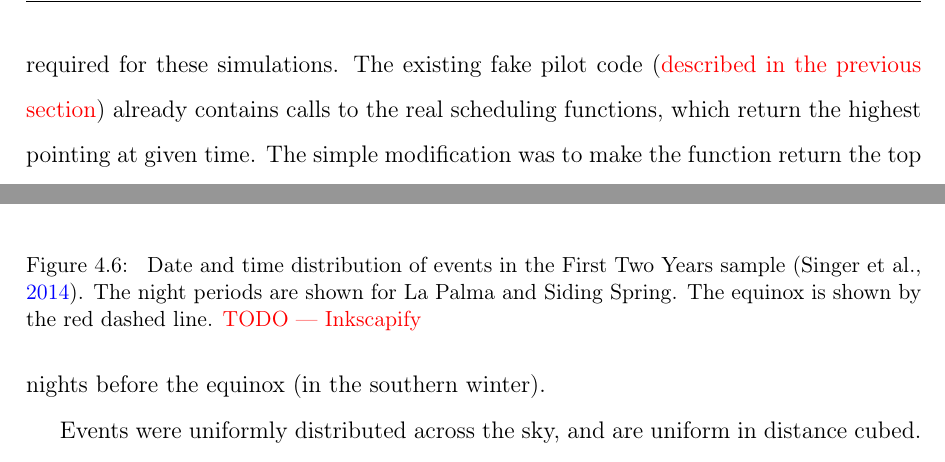
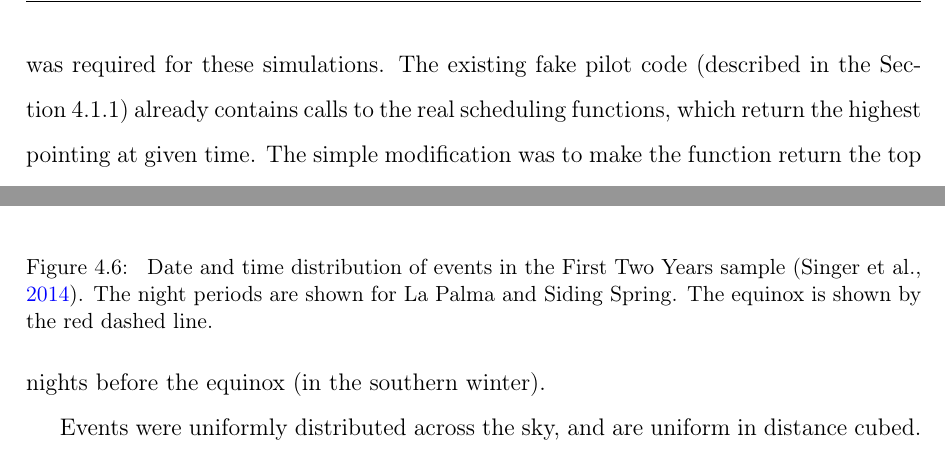
Before and after one commit to martinjohndyer/phd-thesis, a LaTeX thesis (thesis.tex, which reads chapters/simulations.tex): two parts of pages 137 and 143 of 182, joined at a grey line, cut so that both start at the same text. Compiled offline with pdfLaTeX.

Commit message:
Remove rtxt

```diff
--- a/chapters/simulations.tex
+++ b/chapters/simulations.tex
@@ -195,7 +195,7 @@ One of the current restrictions in the scheduling functions (as described in Sec
 
 It is currently planned that each telescope will have its own pilot and hardware daemons completely independent of each other, with the only point of overlap being the shared scheduler (and, most likely, the conditions daemon). This makes the master scheduler even harder to consider, as each pilot will be querying it completely out-of-sync. If telescope 1 has just finished observing and makes a scheduler check the scheduler will need to know what telescope 2 is observing, so as not to return the same pointing to telescope 1 (although in some cases having both telescopes observe the same target might be desired, this adds yet another level of complexity). But should both telescopes finish observing at the same time then the scheduler will need some way to decide which gets what target, perhaps deciding by slew time from each telescope's current position.
 
-As none of the above was implemented into the existing code a simplified system was required for these simulations. The existing fake pilot code (\rtxt{described in the previous section}) already contains calls to the real scheduling functions, which return the highest pointing at given time. The simple modification was to make the function return the top $N$ highest pointings, where $N$ is the number of currently observing telescopes. In lieu of any better algorithm to decide which telescope observes which the code simply gives the highest priority pointing to telescope 1, the second highest to telescope 2 and so on. Should there only be one valid pointing returned then only telescope 1 will observe, while telescope 2 will remain ``parked'' until it is needed (this was relevant for the gravitational wave simulations, in practice the second telescope would default to observing the all-sky survey until it also has something to do).
+As none of the above was implemented into the existing code a simplified system was required for these simulations. The existing fake pilot code (described in the \aref{sec:goto_sims}) already contains calls to the real scheduling functions, which return the highest pointing at given time. The simple modification was to make the function return the top $N$ highest pointings, where $N$ is the number of currently observing telescopes. In lieu of any better algorithm to decide which telescope observes which the code simply gives the highest priority pointing to telescope 1, the second highest to telescope 2 and so on. Should there only be one valid pointing returned then only telescope 1 will observe, while telescope 2 will remain ``parked'' until it is needed (this was relevant for the gravitational wave simulations, in practice the second telescope would default to observing the all-sky survey until it also has something to do).
 
 The second simplification was to ensure the telescopes always stayed in sync when observing. The was doable because for either scenario (all-sky survey or \gls{gw} follow-up) each of the pointing would have identical exposure times and therefore take the same amount of time to observe. As there is no need to include simulation steps while the cameras would be exposing the simulation simply increased the time until the observations would be completed. In practice each telescope would take a different amount of time to slew to its target and so quickly get out of sync. Slew time is included in the fake pilot code, from each telescope to its new target. However in order to remain synchronised the code waits the required amount of time for both telescopes to slew and finish their observations. This also accounts for the multiple-running-pointings issue, as by modifying the simulation steps to skip over the actual observing time the pointings never actually need to be marked as \code{running} in the database --- simply going from \code{pending} to \code{completed}. The real observing database would also need a way to record which pointing was observed by which telescope, but that is stored within the fake pilot so there was no need to modify the database schema.
 
@@ -286,7 +286,7 @@ The simulations were designed to begin at the time of the event, and then simula
     \end{center}
 
     \caption[Date and time distribution of events in the First Two Years sample]{
-        Date and time distribution of events in the First Two Years sample \citep{First2Years}. The night periods are shown for La Palma and Siding Spring. The equinox is shown by the red dashed line. \rtxt{TODO --- Inkscapify}
+        Date and time distribution of events in the First Two Years sample \citep{First2Years}. The night periods are shown for La Palma and Siding Spring. The equinox is shown by the red dashed line.
     }\label{fig:f2y_times}
 \end{figure}
 
```
Also changed, not shown: chapters/simulations.tex (2 more changed lines).
